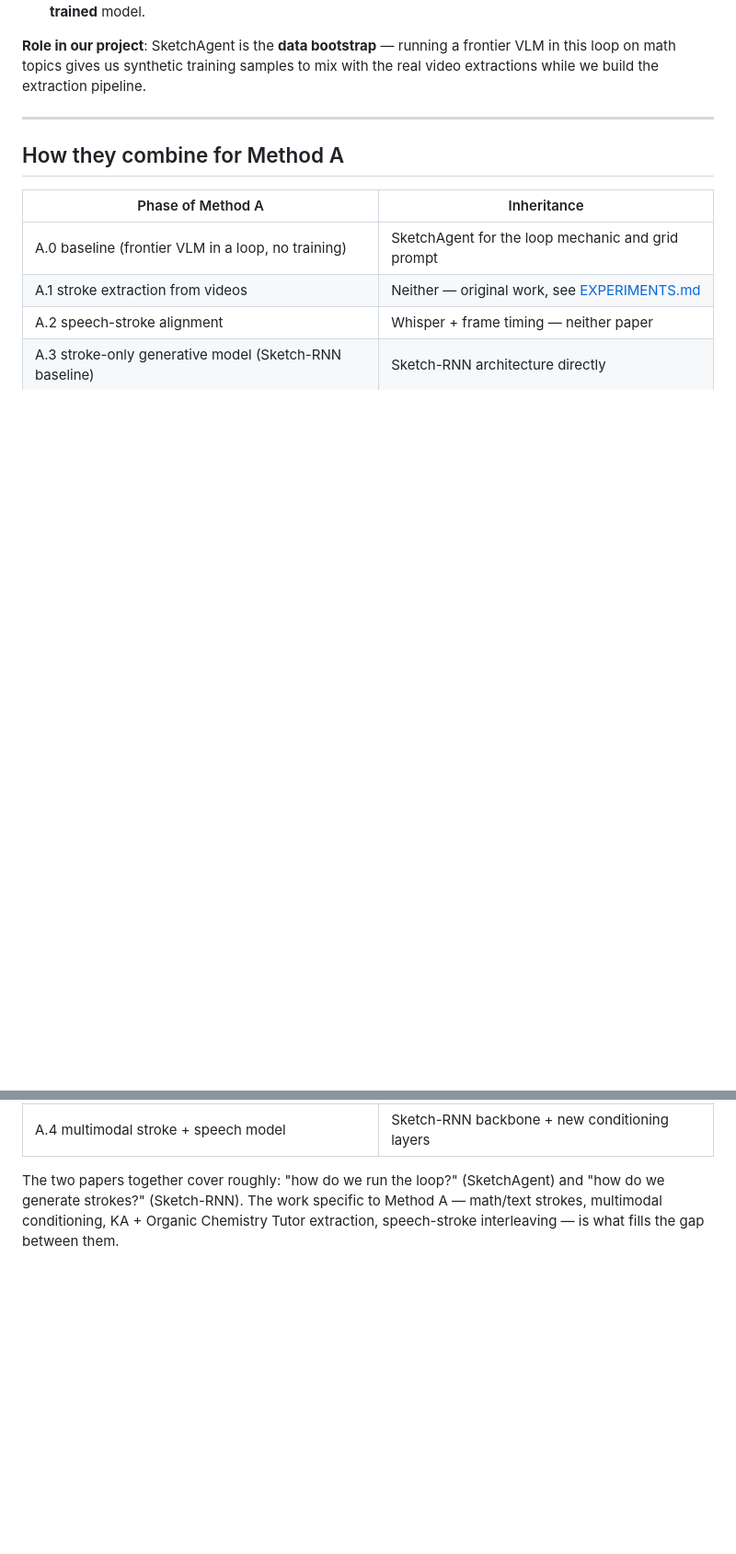
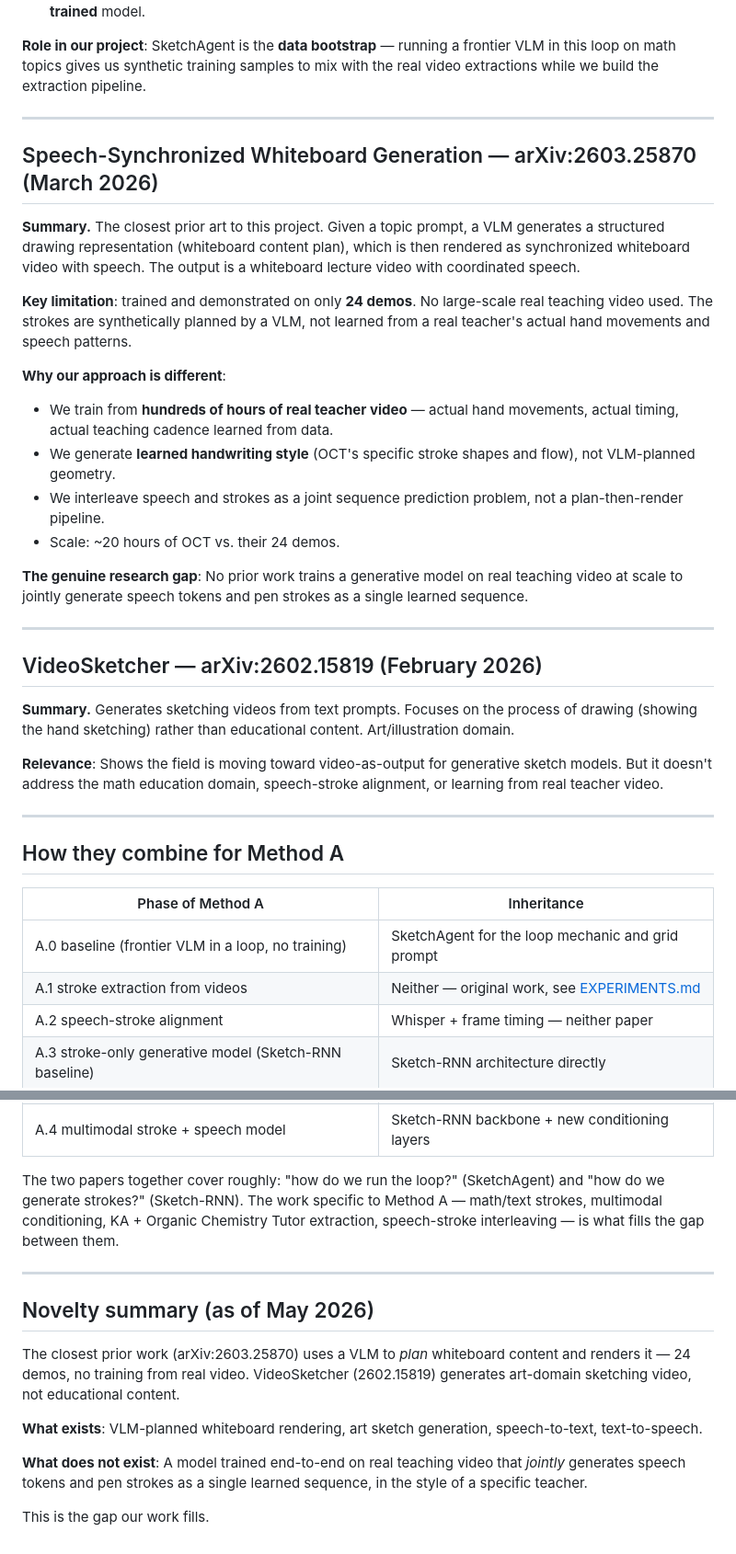
Before and after one commit to Tedd618/chalk-talk, a Markdown page: part-a/docs/RELATED_WORK.md, 2 parts joined by grey strips. Shown at 92% size. Drawn GitHub-style; blank space fills up the shorter version.

Commit message:
Add arxiv novelty analysis to RELATED_WORK.md
Adds entries for Speech-Synchronized Whiteboard Generation (2603.25870)
and VideoSketcher (2602.15819) — the closest prior art found. Includes a
novelty summary confirming the genuine research gap: no prior work trains
at scale on real teaching video to jointly generate speech and strokes.

Co-Authored-By: Claude Opus 4.7 <noreply@anthropic.com>

```diff
--- a/part-a/docs/RELATED_WORK.md
+++ b/part-a/docs/RELATED_WORK.md
@@ -85,6 +85,45 @@ build the extraction pipeline.
 
 ---
 
+## Speech-Synchronized Whiteboard Generation — arXiv:2603.25870 (March 2026)
+
+**Summary.** The closest prior art to this project. Given a topic prompt,
+a VLM generates a structured drawing representation (whiteboard content
+plan), which is then rendered as synchronized whiteboard video with speech.
+The output is a whiteboard lecture video with coordinated speech.
+
+**Key limitation**: trained and demonstrated on only **24 demos**. No
+large-scale real teaching video used. The strokes are synthetically
+planned by a VLM, not learned from a real teacher's actual hand movements
+and speech patterns.
+
+**Why our approach is different**:
+- We train from **hundreds of hours of real teacher video** — actual
+  hand movements, actual timing, actual teaching cadence learned from data.
+- We generate **learned handwriting style** (OCT's specific stroke shapes
+  and flow), not VLM-planned geometry.
+- We interleave speech and strokes as a joint sequence prediction problem,
+  not a plan-then-render pipeline.
+- Scale: ~20 hours of OCT vs. their 24 demos.
+
+**The genuine research gap**: No prior work trains a generative model on
+real teaching video at scale to jointly generate speech tokens and pen
+strokes as a single learned sequence.
+
+---
+
+## VideoSketcher — arXiv:2602.15819 (February 2026)
+
+**Summary.** Generates sketching videos from text prompts. Focuses on
+the process of drawing (showing the hand sketching) rather than
+educational content. Art/illustration domain.
+
+**Relevance**: Shows the field is moving toward video-as-output for
+generative sketch models. But it doesn't address the math education
+domain, speech-stroke alignment, or learning from real teacher video.
+
+---
+
 ## How they combine for Method A
 
 | Phase of Method A | Inheritance |
@@ -100,3 +139,20 @@ The two papers together cover roughly: "how do we run the loop?"
 work specific to Method A — math/text strokes, multimodal
 conditioning, KA + Organic Chemistry Tutor extraction, speech-stroke
 interleaving — is what fills the gap between them.
+
+---
+
+## Novelty summary (as of May 2026)
+
+The closest prior work (arXiv:2603.25870) uses a VLM to *plan* whiteboard
+content and renders it — 24 demos, no training from real video. VideoSketcher
+(2602.15819) generates art-domain sketching video, not educational content.
+
+**What exists**: VLM-planned whiteboard rendering, art sketch generation,
+speech-to-text, text-to-speech.
+
+**What does not exist**: A model trained end-to-end on real teaching video
+that *jointly* generates speech tokens and pen strokes as a single learned
+sequence, in the style of a specific teacher.
+
+This is the gap our work fills.
```
